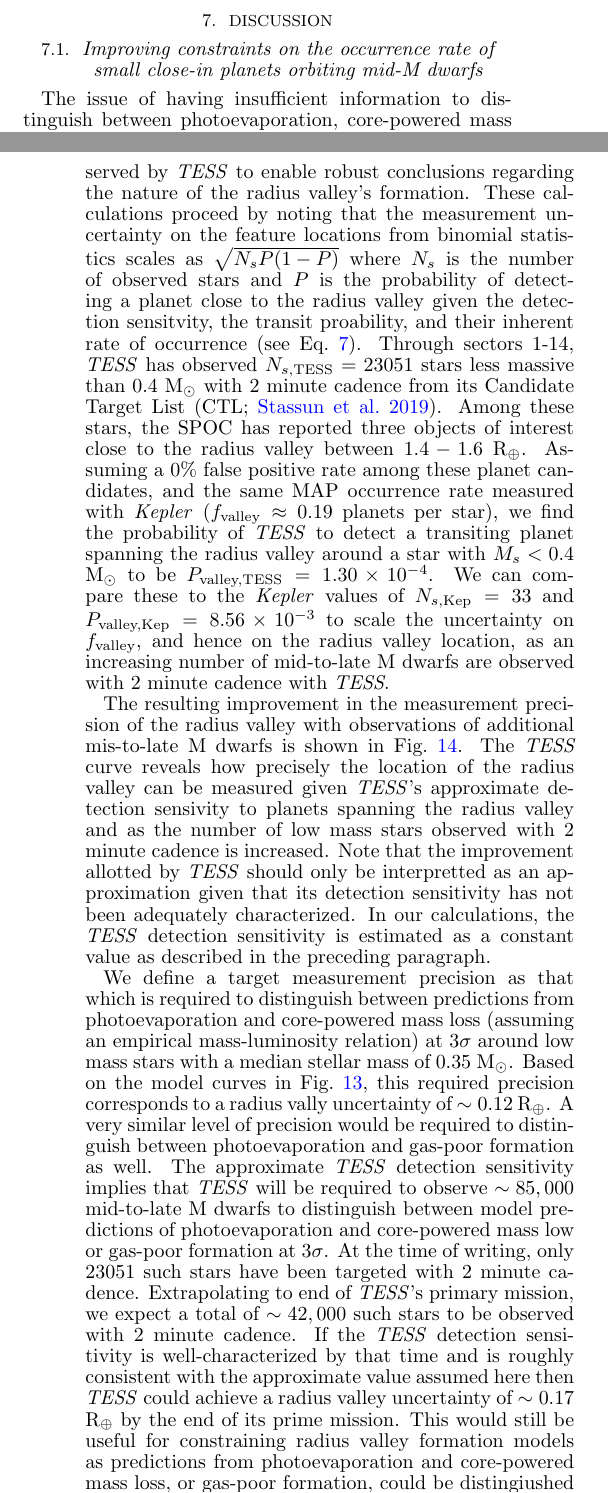
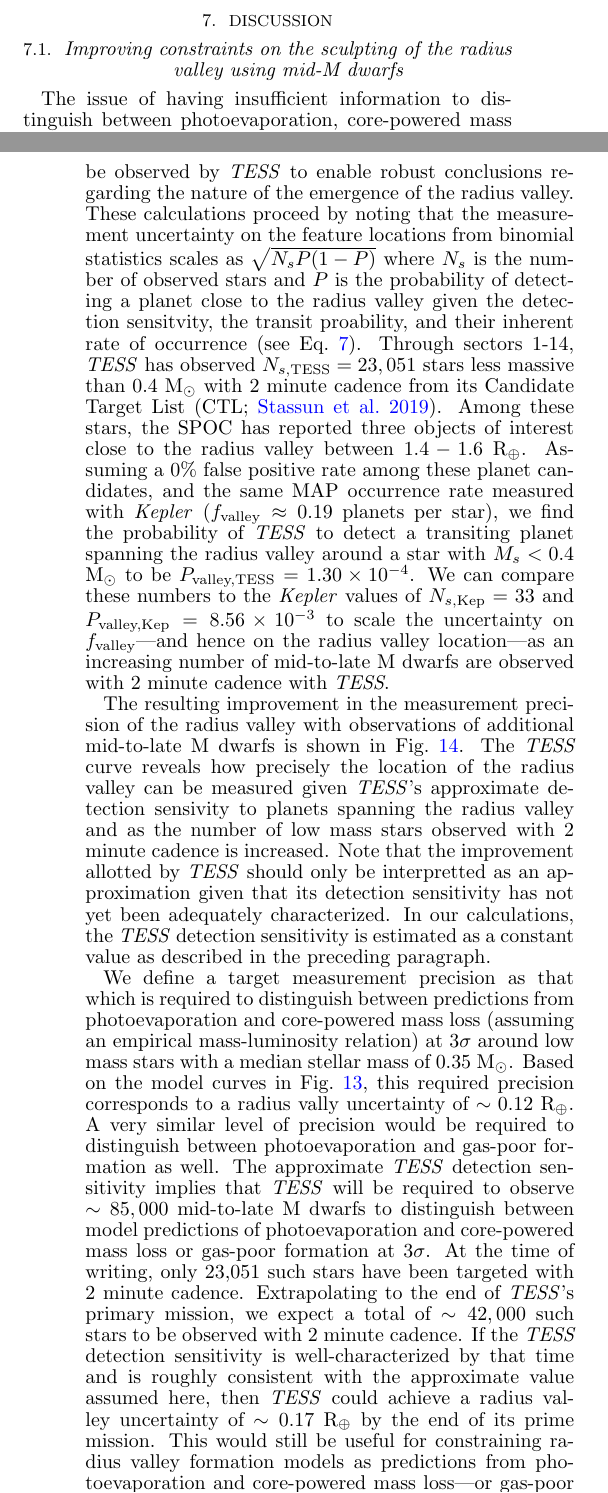
Before and after one commit to r-cloutier/radval, a LaTeX document (radvalley.tex): two parts of the columns of pages 17 and 18 of 22, joined at a grey line, cut so that both start at the same text. Compiled offline with pdfLaTeX; a missing bibliography style is replaced by a similar one.

Commit message:
done text editting for the second draft (ie added KM comments)

```diff
--- a/radvalley.tex
+++ b/radvalley.tex
@@ -1105,7 +1105,7 @@ the detection sensitivity to planets spanning the radius valley (see Sect.~\ref{
 
 
 \section{Discussion} \label{sect:discussion}
-\subsection{Improving constraints on the occurrence rate of small close-in planets orbiting mid-M dwarfs} \label{sect:improve}
+\subsection{Improving constraints on the sculpting of the radius valley using mid-M dwarfs} \label{sect:improve}
 The issue of having insufficient information to distinguish between photoevaporation, core-powered mass loss, and gas-poor
 formation around low mass stars can be addressed with two steps. Firstly, by expanding the low mass stellar sample in
 transiting planet searches and secondly, by quantifying the detection sensitivity in those searches.
@@ -1119,28 +1119,28 @@ The \tess{} primary mission, lasting one year, has been ongoing since July 2018.
 Based on the photometric performance of the mission and consequently on the success of planet searches by the
 Science Processing Operations Center \citep[SPOC;][]{jenkins16,twicken18,li18} at the time of writing,
 we can estimate the number of low mass stars required to be observed
-by \tess{} to enable robust conclusions regarding the nature of the radius valley's formation. These calculations
+by \tess{} to enable robust conclusions regarding the nature of the emergence of the radius valley. These calculations
 proceed by noting that the measurement uncertainty on the feature locations from binomial statistics scales as
 $\sqrt{N_sP(1-P)}$ where $N_s$ is the number of observed stars and $P$ is the probability of detecting a planet close to
 the radius valley
 given the detection sensitvity, the transit proability, and their inherent rate of occurrence (see Eq.~\ref{eq:prob}).
-Through sectors 1-14, \tess{} has observed $N_{s,\text{TESS}} = 23051$ stars less massive than 0.4 M$_{\odot}$
+Through sectors 1-14, \tess{} has observed $N_{s,\text{TESS}} = 23,051$ stars less massive than 0.4 M$_{\odot}$
 with 2 minute cadence from its Candidate Target List \citep[CTL;][]{stassun19}.
 Among these stars, the SPOC has reported three objects of interest close to the radius valley
 between $1.4-1.6$ R$_{\oplus}$. Assuming a 0\% false positive rate
 among these planet candidates, and the same MAP occurrence rate measured with \kepler{}
 ($f_{\text{valley}}\approx 0.19$ planets per star), we find the probability of \tess{} to detect a transiting planet
 spanning the radius valley around a star with $M_s<0.4$ M$_{\odot}$ to be
-$P_{\text{valley,TESS}}=1.30 \times 10^{-4}$. We can compare these to the \kepler{} values of $N_{s,\text{Kep}}=33$ and
-$P_{\text{valley,Kep}}=8.56\times 10^{-3}$ to scale the uncertainty on $f_{\text{valley}}$, and hence on the radius
-valley location, as an increasing number of mid-to-late M dwarfs are observed with 2 minute cadence with \tess{.}
+$P_{\text{valley,TESS}}=1.30 \times 10^{-4}$. We can compare these numbers to the \kepler{} values of $N_{s,\text{Kep}}=33$ and
+$P_{\text{valley,Kep}}=8.56\times 10^{-3}$ to scale the uncertainty on $f_{\text{valley}}$---and hence on the radius
+valley location---as an increasing number of mid-to-late M dwarfs are observed with 2 minute cadence with \tess{.}
 
-The resulting improvement in the measurement precision of the radius valley with observations of additional mis-to-late
+The resulting improvement in the measurement precision of the radius valley with observations of additional mid-to-late
 M dwarfs is shown in Fig.~\ref{fig:improve}.
 The \tess{} curve reveals how precisely the location of the radius valley can be measured given \tess{'s} approximate
 detection sensivity to planets spanning the radius valley and as the number of low mass stars observed with 2 minute
 cadence is increased. Note that the improvement allotted by \tess{} should only be interpretted as an
-approximation given that its detection sensitivity has not been adequately characterized. In our calculations, the
+approximation given that its detection sensitivity has not yet been adequately characterized. In our calculations, the
 \tess{} detection sensitivity is estimated as a constant value as described in the preceding paragraph.
 
 \begin{figure*}
@@ -1166,9 +1166,9 @@ stellar mass of 0.35 M$_{\odot}$. Based on the model curves in Fig.~\ref{fig:rpv
 this required precision corresponds to a radius vally uncertainty of $\sim 0.12$ R$_{\oplus}$. A very similar level
 of precision would be required to distinguish between photoevaporation and gas-poor formation as well.
 The approximate \tess{} detection sensitivity implies that \tess{} will be required to observe $\sim 85,000$ mid-to-late M dwarfs
-to distinguish between model predictions of photoevaporation and core-powered mass low or gas-poor formation at $3\sigma$.
-At the time of writing, only 23051 such stars have been targeted with 2 minute cadence. Extrapolating to end of \tess{'s}
+to distinguish between model predictions of photoevaporation and core-powered mass loss or gas-poor formation at $3\sigma$.
+At the time of writing, only 23,051 such stars have been targeted with 2 minute cadence. Extrapolating to the end of \tess{'s}
 primary mission, we expect a total of $\sim 42,000$ such stars to be observed with 2 minute cadence. If the \tess{} detection
-sensitivity is well-characterized by that time and is roughly consistent with the approximate value assumed here then \tess{}
+sensitivity is well-characterized by that time and is roughly consistent with the approximate value assumed here, then \tess{}
 could achieve a radius valley uncertainty of $\sim 0.17$ R$_{\oplus}$ by the end of its prime mission.
 This would still be useful for constraining radius valley formation models as predictions from photoevaporation and
```
Also changed, not shown: radvalley.tex (39 more changed lines).
